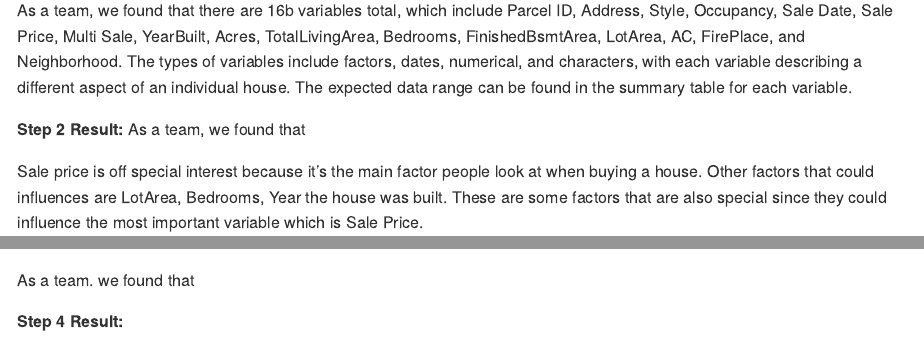
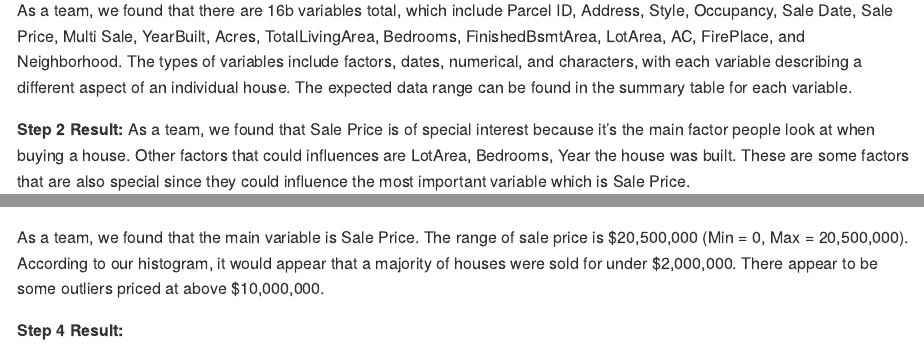
Before and after one commit to DS202-at-ISU/lab-2-lab_2_team_9, an R Markdown document (README.Rmd): the page in a window 1100 px wide, from 850 px down, and a second part further down, joined at a grey line. Rendered offline with R 4.5, knitr and Pandoc, with nearby package versions; some code elsewhere in the file could not run offline; long lines of code are wrapped.

Commit message:
commit step 3 analysis

````diff
--- a/README.Rmd
+++ b/README.Rmd
@@ -43,16 +43,13 @@ summary(ames)
 As a team, we found that there are 16b variables total, which include Parcel ID, Address, Style, Occupancy, Sale Date, Sale Price, Multi Sale, YearBuilt, Acres, TotalLivingArea, Bedrooms, FinishedBsmtArea, LotArea, AC, FirePlace, and Neighborhood. The types of variables include factors, dates, numerical, and characters, with each variable describing a different aspect of an individual house. The expected data range can be found in the summary table for each variable.
 
 **Step 2 Result:**
-As a team, we found that
-
-Sale price is off special interest because it's the main factor people look at when buying a house. Other factors that could influences are LotArea, Bedrooms, Year the house was built. These are some factors that are also special since they could influence the most important variable which is Sale Price.
+As a team, we found that Sale Price is of special interest because it's the main factor people look at when buying a house. Other factors that could influences are LotArea, Bedrooms, Year the house was built. These are some factors that are also special since they could influence the most important variable which is Sale Price.
 
 **Step 3 Result:**
 ```{r}
 
 ggplot(ames, aes(x = `Sale Price`)) + geom_histogram(binwidth = 2000000, fill = "blue") + labs(title = "Histogram of Sales Price",  x = "Price",y = "Count")
 ```
-
-As a team. we found that
+As a team, we found that the main variable is Sale Price. The range of sale price is $20,500,000 (Min = 0, Max = 20,500,000). According to our histogram, it would appear that a majority of houses were sold for under $2,000,000. There appear to be some outliers priced at above $10,000,000.
 
 **Step 4 Result:**
````
Also changed, not shown: README.md.
